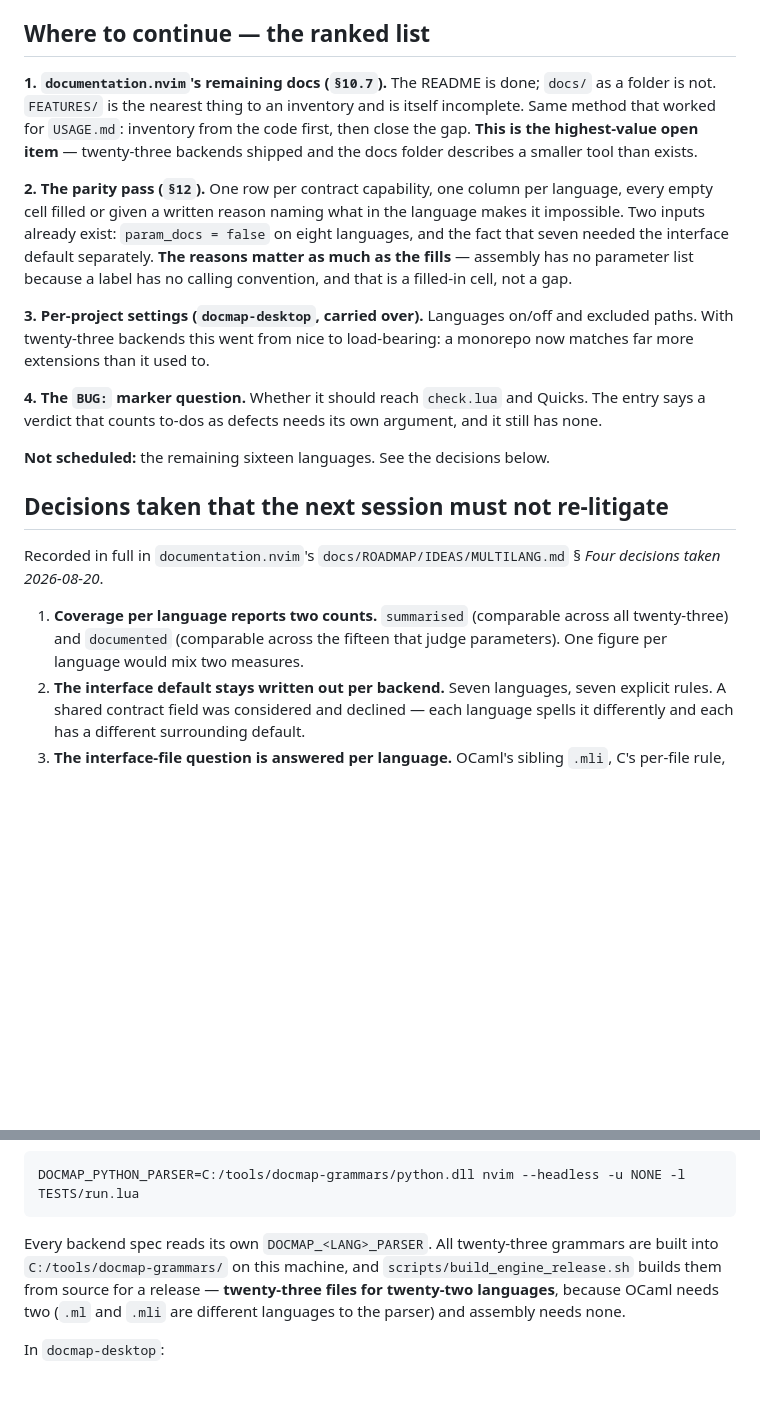
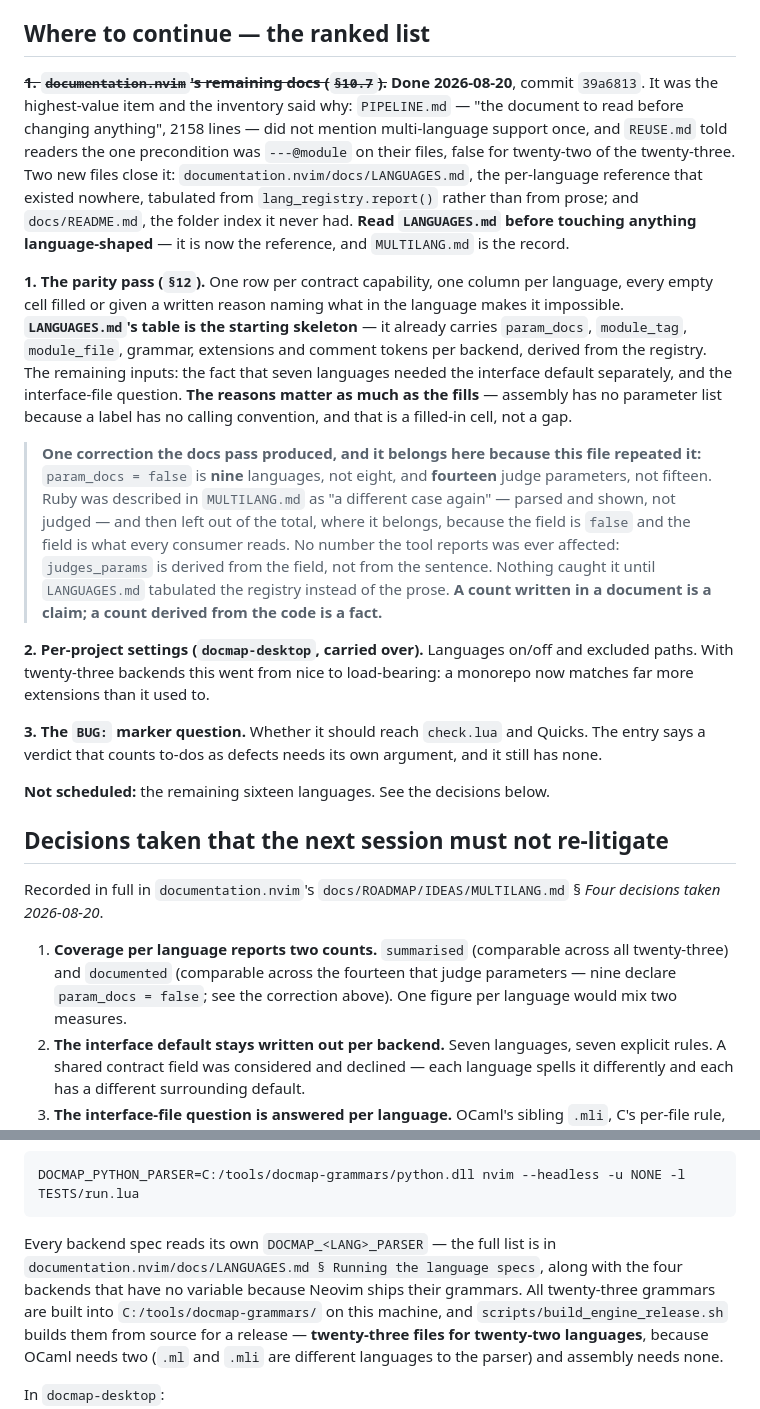
Before and after one commit to StefanBartl/docmap-desktop, a Markdown page: docs/HANDOVER-2026-08-20.md, 2 parts joined by grey strips. GitHub-like rendering; blank space fills up the shorter version.

````diff
--- a/docs/HANDOVER-2026-08-20.md
+++ b/docs/HANDOVER-2026-08-20.md
@@ -55,26 +55,45 @@ Also shipped, outside the languages:
 
 ## Where to continue — the ranked list
 
-**1. `documentation.nvim`'s remaining docs (`§10.7`).** The README is done;
-`docs/` as a folder is not. `FEATURES/` is the nearest thing to an inventory
-and is itself incomplete. Same method that worked for `USAGE.md`: inventory
-from the code first, then close the gap. **This is the highest-value open
-item** — twenty-three backends shipped and the docs folder describes a
-smaller tool than exists.
+**~~1. `documentation.nvim`'s remaining docs (`§10.7`).~~ Done 2026-08-20**,
+commit `39a6813`. It was the highest-value item and the inventory said why:
+`PIPELINE.md` — "the document to read before changing anything", 2158 lines
+— did not mention multi-language support once, and `REUSE.md` told readers
+the one precondition was `---@module` on their files, false for
+twenty-two of the twenty-three. Two new files close it:
+`documentation.nvim/docs/LANGUAGES.md`, the per-language reference that
+existed nowhere, tabulated from `lang_registry.report()` rather than from
+prose; and `docs/README.md`, the folder index it never had. **Read
+`LANGUAGES.md` before touching anything language-shaped** — it is now the
+reference, and `MULTILANG.md` is the record.
 
-**2. The parity pass (`§12`).** One row per contract capability, one column
+**1. The parity pass (`§12`).** One row per contract capability, one column
 per language, every empty cell filled or given a written reason naming what
-in the language makes it impossible. Two inputs already exist:
-`param_docs = false` on eight languages, and the fact that seven needed the
-interface default separately. **The reasons matter as much as the fills** —
-assembly has no parameter list because a label has no calling convention,
-and that is a filled-in cell, not a gap.
+in the language makes it impossible. **`LANGUAGES.md`'s table is the
+starting skeleton** — it already carries `param_docs`, `module_tag`,
+`module_file`, grammar, extensions and comment tokens per backend, derived
+from the registry. The remaining inputs: the fact that seven languages
+needed the interface default separately, and the interface-file question.
+**The reasons matter as much as the fills** — assembly has no parameter list
+because a label has no calling convention, and that is a filled-in cell, not
+a gap.
 
-**3. Per-project settings (`docmap-desktop`, carried over).** Languages
+> **One correction the docs pass produced, and it belongs here because this
+> file repeated it:** `param_docs = false` is **nine** languages, not eight,
+> and **fourteen** judge parameters, not fifteen. Ruby was described in
+> `MULTILANG.md` as "a different case again" — parsed and shown, not judged
+> — and then left out of the total, where it belongs, because the field is
+> `false` and the field is what every consumer reads. No number the tool
+> reports was ever affected: `judges_params` is derived from the field, not
+> from the sentence. Nothing caught it until `LANGUAGES.md` tabulated the
+> registry instead of the prose. **A count written in a document is a claim;
+> a count derived from the code is a fact.**
+
+**2. Per-project settings (`docmap-desktop`, carried over).** Languages
 on/off and excluded paths. With twenty-three backends this went from nice to
 load-bearing: a monorepo now matches far more extensions than it used to.
 
-**4. The `BUG:` marker question.** Whether it should reach `check.lua` and
+**3. The `BUG:` marker question.** Whether it should reach `check.lua` and
 Quicks. The entry says a verdict that counts to-dos as defects needs its own
 argument, and it still has none.
 
@@ -86,8 +105,9 @@ Recorded in full in `documentation.nvim`'s
 `docs/ROADMAP/IDEAS/MULTILANG.md` § *Four decisions taken 2026-08-20*.
 
 1. **Coverage per language reports two counts.** `summarised` (comparable
-   across all twenty-three) and `documented` (comparable across the fifteen
-   that judge parameters). One figure per language would mix two measures.
+   across all twenty-three) and `documented` (comparable across the fourteen
+   that judge parameters — nine declare `param_docs = false`; see the
+   correction above). One figure per language would mix two measures.
 2. **The interface default stays written out per backend.** Seven languages,
    seven explicit rules. A shared contract field was considered and declined
    — each language spells it differently and each has a different
@@ -155,7 +175,10 @@ local state. To run them for real, point at the built grammars:
 DOCMAP_PYTHON_PARSER=C:/tools/docmap-grammars/python.dll nvim --headless -u NONE -l TESTS/run.lua
 ```
 
-Every backend spec reads its own `DOCMAP_<LANG>_PARSER`. All twenty-three
+Every backend spec reads its own `DOCMAP_<LANG>_PARSER` — the full list is in
+`documentation.nvim/docs/LANGUAGES.md § Running the language specs`, along
+with the four backends that have no variable because Neovim ships their
+grammars. All twenty-three
 grammars are built into `C:/tools/docmap-grammars/` on this machine, and
 `scripts/build_engine_release.sh` builds them from source for a release —
 **twenty-three files for twenty-two languages**, because OCaml needs two
````
Also changed, not shown: docs/WORKPLAN.md (+49 -8 lines).
